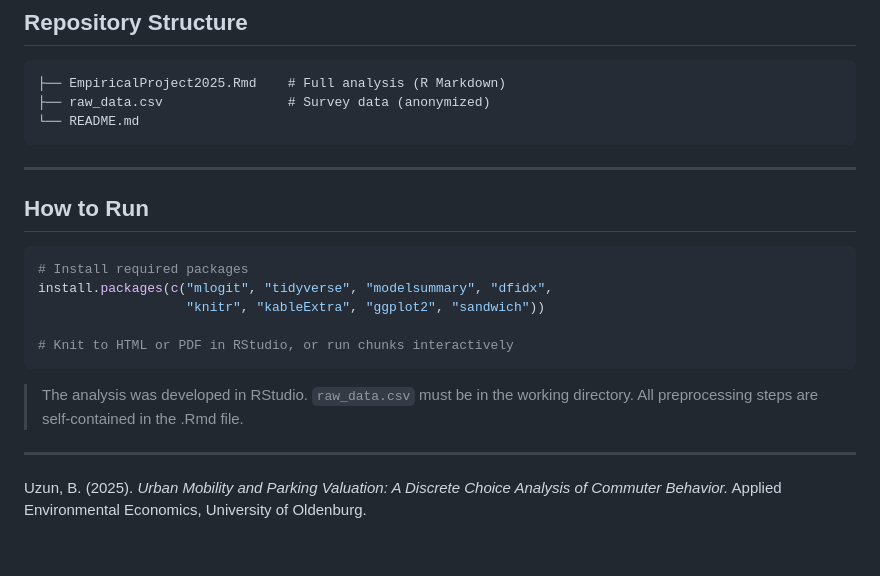
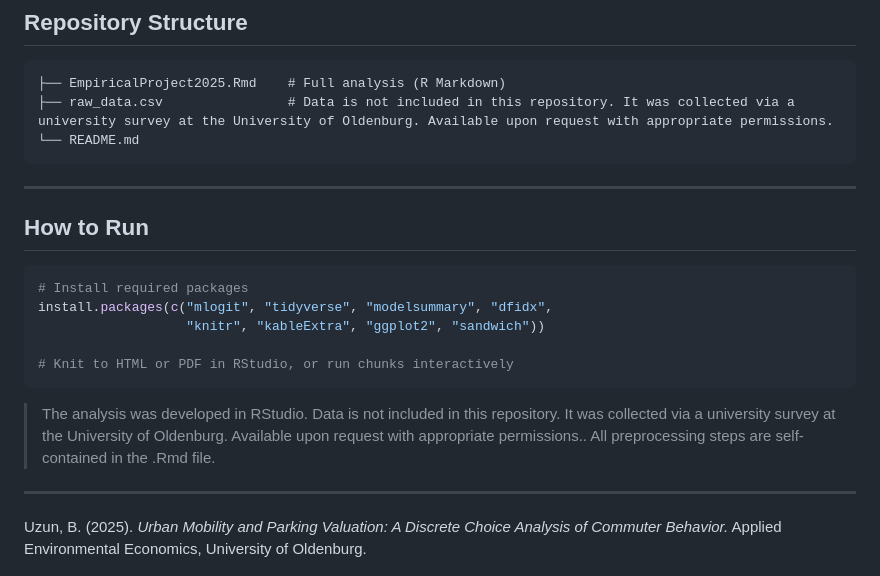
Before and after one commit to brkuzn/parking-wtp-discrete-choice, a Markdown page: README.md, the part around the change. Rendered like a GitHub page; blank space fills up the shorter version.

````diff
--- a/README.md
+++ b/README.md
@@ -121,7 +121,7 @@ For respondents with $d_i > 5$ km, the distance variable is set to 5 km and pred
 
 ```
 ├── EmpiricalProject2025.Rmd    # Full analysis (R Markdown)
-├── raw_data.csv                # Survey data (anonymized)
+├── raw_data.csv                # Data is not included in this repository. It was collected via a university survey at the University of Oldenburg. Available upon request with appropriate permissions.
 └── README.md
 ```
 
@@ -137,7 +137,7 @@ install.packages(c("mlogit", "tidyverse", "modelsummary", "dfidx",
 # Knit to HTML or PDF in RStudio, or run chunks interactively
 ```
 
-> The analysis was developed in RStudio. `raw_data.csv` must be in the working directory. All preprocessing steps are self-contained in the .Rmd file.
+> The analysis was developed in RStudio. Data is not included in this repository. It was collected via a university survey at the University of Oldenburg. Available upon request with appropriate permissions.. All preprocessing steps are self-contained in the .Rmd file.
 
 ---
 
````
